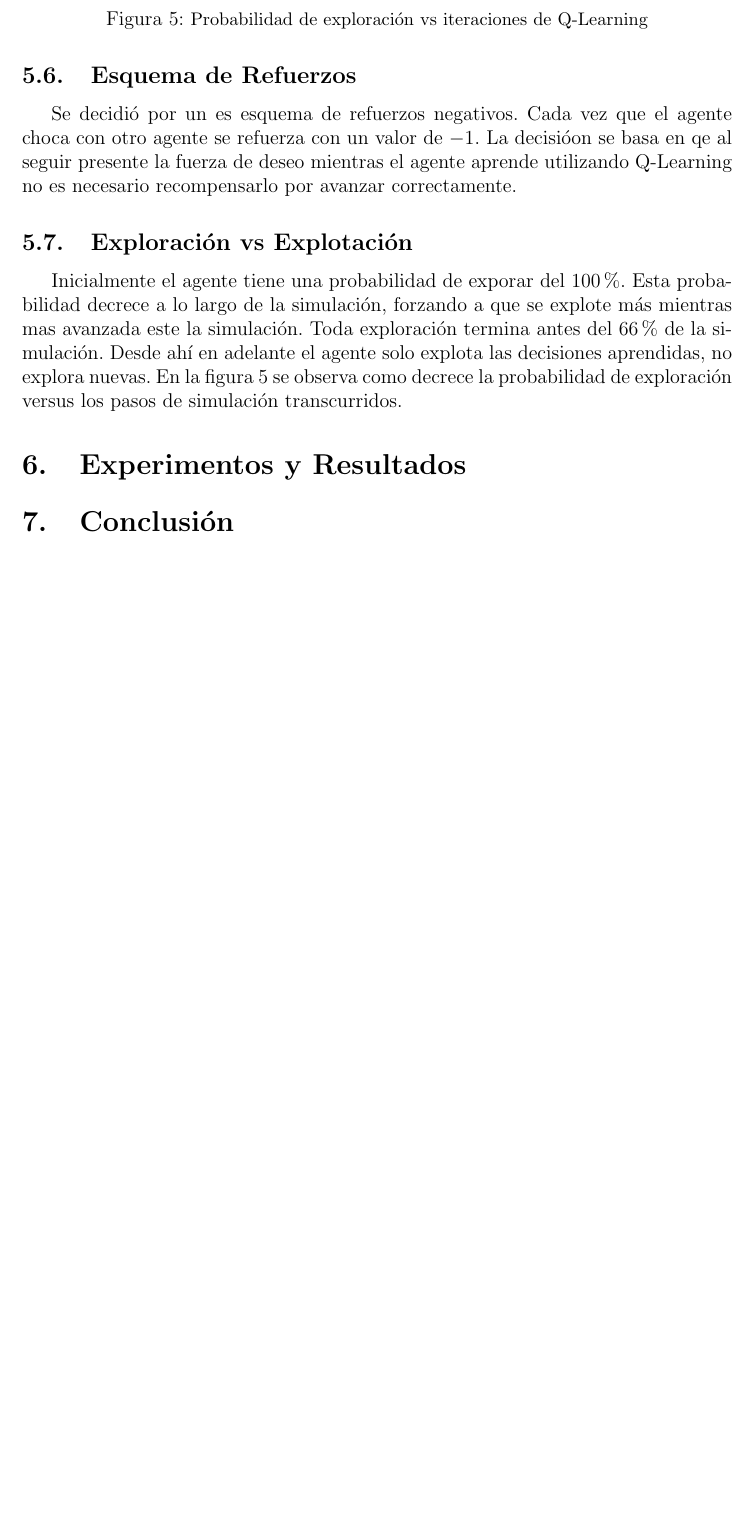
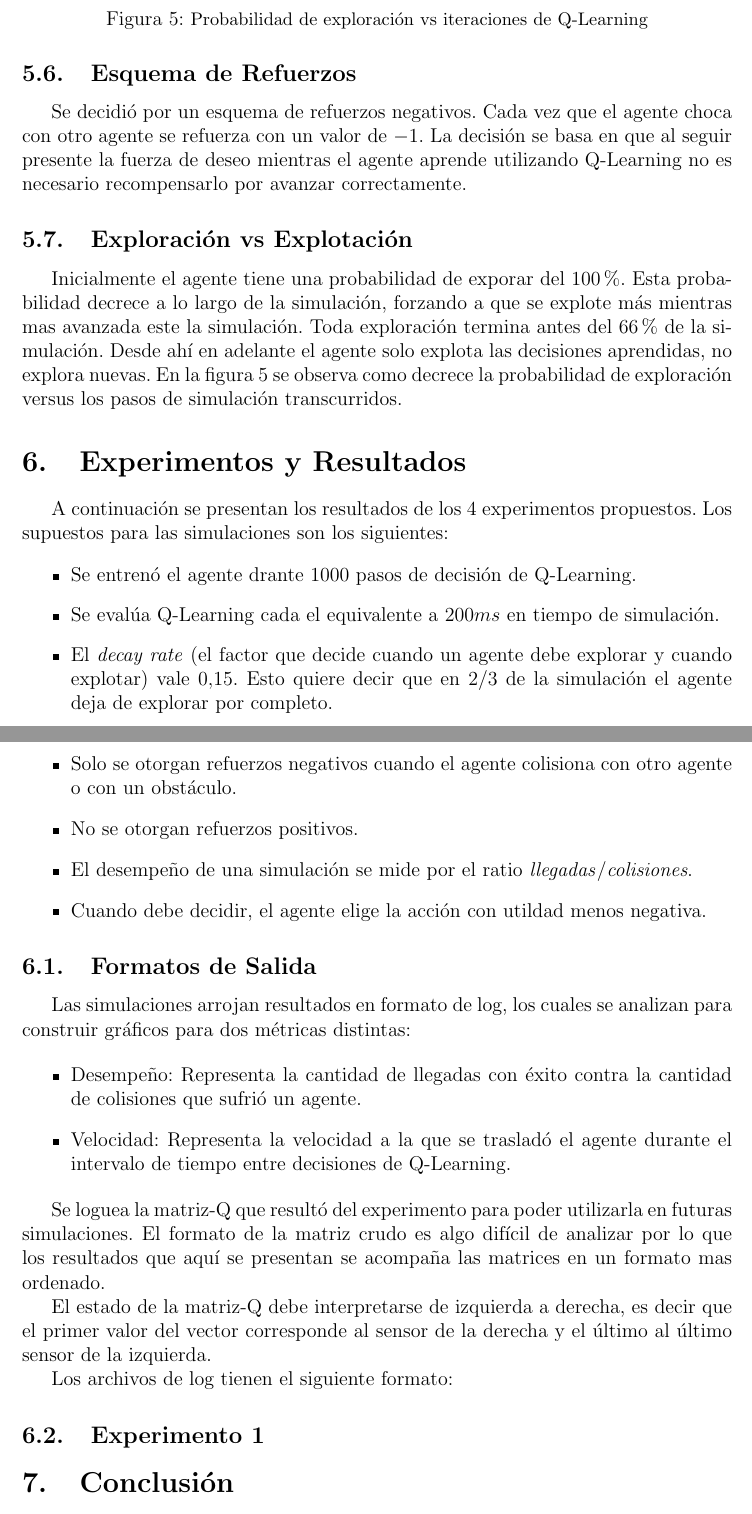
Before and after one commit to dgrandes/sim2d, a LaTeX document (Informe/latex/informe/informe.tex): part of page 13 of 13 before the commit and two parts of pages 13 and 14 of 14 after it, the two joined at a grey line, cut so that both start at the same text, the shorter picture padded with empty space. Compiled offline with pdfLaTeX; the source files are stored in an older character set and shown here as Unicode.

Commit message:
inicio de capitulo 4... muy cansado

```diff
--- a/Informe/latex/informe/informe.tex
+++ b/Informe/latex/informe/informe.tex
@@ -341,7 +341,7 @@ ACTION\_RIGHT & El agente activa un actuador que le imprime una fuerza de $v_{i}
 Donde $v_{i}^{0}$ es la velocidad de deseo del agente.
 
 \subsection{Esquema de Refuerzos}
-Se decidió por un es esquema de refuerzos negativos. Cada vez que el agente choca con otro agente se refuerza con un valor de $-1$. La decisióon se basa en qe al seguir presente la fuerza de deseo mientras el agente aprende utilizando Q-Learning no es necesario recompensarlo por avanzar correctamente.
+Se decidió por un esquema de refuerzos negativos. Cada vez que el agente choca con otro agente se refuerza con un valor de $-1$. La decisión se basa en que al seguir presente la fuerza de deseo mientras el agente aprende utilizando Q-Learning no es necesario recompensarlo por avanzar correctamente.
 
 \subsection{Exploración vs Explotación}
 
@@ -356,6 +356,34 @@ Inicialmente el agente tiene una probabilidad de exporar del 100\%. Esta probabi
 
 \section{Experimentos y Resultados}
 
+A continuación se presentan los resultados de los 4 experimentos propuestos. Los supuestos para las simulaciones son los siguientes:
+
+\begin{itemize}
+\item Se entrenó el agente drante $1000$ pasos de decisión de Q-Learning.
+\item Se evalúa Q-Learning cada el equivalente a $200ms$ en tiempo de simulación.
+\item El \textit{decay rate} (el factor que decide cuando un agente debe explorar y cuando explotar) vale $0.15$. Esto quiere decir que en $2/3$ de la simulación el agente deja de explorar por completo.
+\item Solo se otorgan refuerzos negativos cuando el agente colisiona con otro agente o con un obstáculo.
+\item No se otorgan refuerzos positivos.
+\item El desempeño de una simulación se mide por el ratio \textit{llegadas}/\textit{colisiones}.
+\item Cuando debe decidir, el agente elige la acción con utildad menos negativa.
+\end{itemize}
+
+\subsection{Formatos de Salida}
+
+Las simulaciones arrojan resultados en formato de log, los cuales se analizan para construir gráficos para dos métricas distintas:
+
+\begin{itemize}
+\item Desempeño: Representa la cantidad de llegadas con éxito contra la cantidad de colisiones que sufrió un agente.
+\item Velocidad: Representa la velocidad a la que se trasladó el agente durante el intervalo de tiempo entre decisiones de Q-Learning.
+\end{itemize}
+
+Se loguea la matriz-Q que resultó del experimento para poder utilizarla en futuras simulaciones. El formato de la matriz crudo es algo difícil de analizar por lo que los resultados que aquí se presentan se acompaña las matrices en un formato mas ordenado.
+
+El estado de la matriz-Q debe interpretarse de izquierda a derecha, es decir que el primer valor del vector corresponde al sensor de la derecha y el último al último sensor de la izquierda.
+
+Los archivos de log tienen el siguiente formato:
+
+\subsection{Experimento 1}
 
 \section{Conclusión}
 
```
